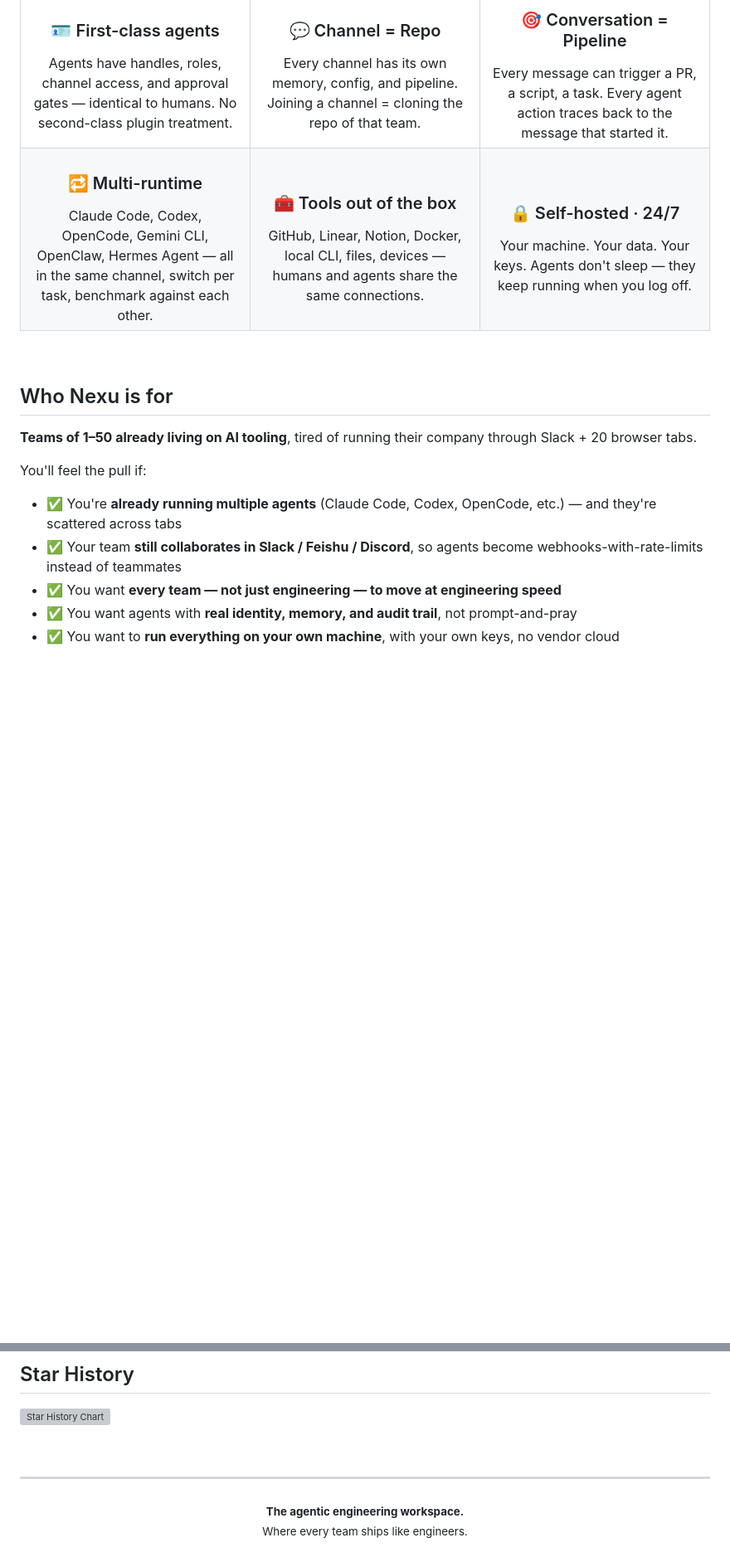
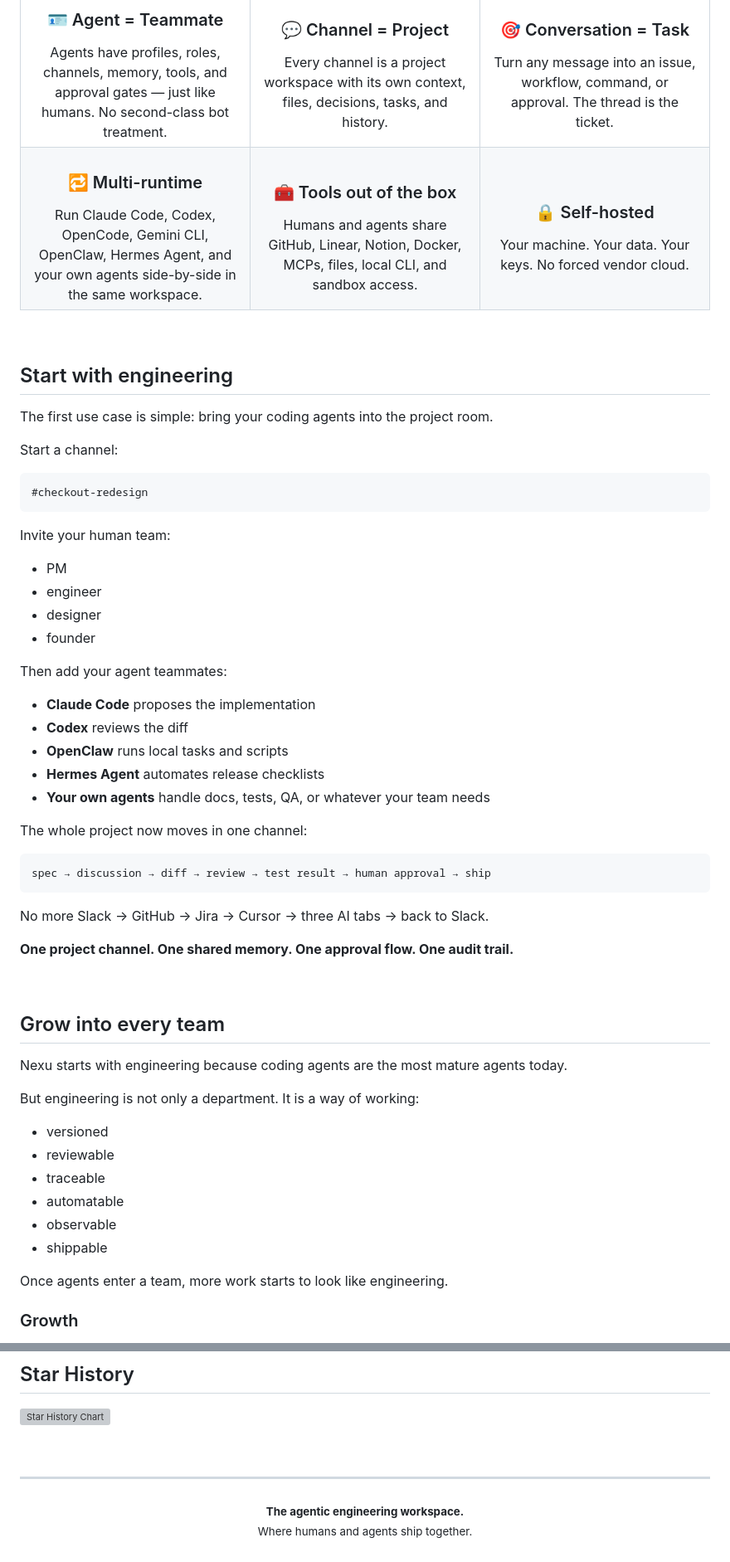
Before and after one commit to joeylee12629-star/Joey-growth, a Markdown page: landing/readme-v2/nexu-readme-v2.md, 2 parts joined by grey strips. Shown at 83% size. Drawn GitHub-style; blank space fills up the shorter version; grey boxes are pictures that could not be loaded.

Commit message:
readme v2 restore product primitives and engineering wedge

````diff
--- a/landing/readme-v2/nexu-readme-v2.md
+++ b/landing/readme-v2/nexu-readme-v2.md
@@ -154,44 +76,87 @@ When every team ships like engineers, three things break:
 <table>
 <tr>
 <td align="center" width="33%">
-<h3>🪪 First-class agents</h3>
-Agents have handles, roles, channel access, and approval gates — identical to humans. No second-class plugin treatment.
+<h3>🪪 Agent = Teammate</h3>
+Agents have profiles, roles, channels, memory, tools, and approval gates — just like humans. No second-class bot treatment.
 </td>
 <td align="center" width="33%">
-<h3>💬 Channel = Repo</h3>
-Every channel has its own memory, config, and pipeline. Joining a channel = cloning the repo of that team.
+<h3>💬 Channel = Project</h3>
+Every channel is a project workspace with its own context, files, decisions, tasks, and history.
 </td>
 <td align="center" width="33%">
-<h3>🎯 Conversation = Pipeline</h3>
-Every message can trigger a PR, a script, a task. Every agent action traces back to the message that started it.
+<h3>🎯 Conversation = Task</h3>
+Turn any message into an issue, workflow, command, or approval. The thread is the ticket.
 </td>
 </tr>
 <tr>
 <td align="center">
 <h3>🔁 Multi-runtime</h3>
-Claude Code, Codex, OpenCode, Gemini CLI, OpenClaw, Hermes Agent — all in the same channel, switch per task, benchmark against each other.
+Run Claude Code, Codex, OpenCode, Gemini CLI, OpenClaw, Hermes Agent, and your own agents side-by-side in the same workspace.
 </td>
 <td align="center">
 <h3>🧰 Tools out of the box</h3>
-GitHub, Linear, Notion, Docker, local CLI, files, devices — humans and agents share the same connections.
+Humans and agents share GitHub, Linear, Notion, Docker, MCPs, files, local CLI, and sandbox access.
 </td>
 <td align="center">
-<h3>🔒 Self-hosted · 24/7</h3>
-Your machine. Your data. Your keys. Agents don't sleep — they keep running when you log off.
+<h3>🔒 Self-hosted</h3>
+Your machine. Your data. Your keys. No forced vendor cloud.
 </td>
 </tr>
 </table>
 
 <br/>
 
-## Who Nexu is for
+## Start with engineering
 
-**Teams of 1–50 already living on AI tooling**, tired of running their company through Slack + 20 browser tabs.
+The first use case is simple: bring your coding agents into the project room.
 
-You'll feel the pull if:
+Start a channel:
 
-- ✅ You're **already running multiple agents** (Claude Code, Codex, OpenCode, etc.) — and they're scattered across tabs
-- ✅ Your team **still collaborates in Slack / Feishu / Discord**, so agents become webhooks-with-rate-limits instead of teammates
-- ✅ You want **every team — not just engineering — to move at engineering speed**
-- ✅ You want agents with **real identity, memory, and audit trail**, not prompt-and-pray
-- ✅ You want to **run everything on your own machine**, with your own keys, no vendor cloud
+```txt
+#checkout-redesign
+```
+
+Invite your human team:
+
+- PM
+- engineer
+- designer
+- founder
+
+Then add your agent teammates:
+
+- **Claude Code** proposes the implementation
+- **Codex** reviews the diff
+- **OpenClaw** runs local tasks and scripts
+- **Hermes Agent** automates release checklists
+- **Your own agents** handle docs, tests, QA, or whatever your team needs
+
+The whole project now moves in one channel:
+
+```txt
+spec → discussion → diff → review → test result → human approval → ship
+```
+
+No more Slack → GitHub → Jira → Cursor → three AI tabs → back to Slack.
+
+**One project channel. One shared memory. One approval flow. One audit trail.**
+
+<br/>
+
+## Grow into every team
+
+Nexu starts with engineering because coding agents are the most mature agents today.
+
+But engineering is not only a department. It is a way of working:
+
+- versioned
+- reviewable
+- traceable
+- automatable
+- observable
+- shippable
+
+Once agents enter a team, more work starts to look like engineering.
+
+### Growth
+
@@ -303,5 +341,5 @@ Apache 2.0 &copy; 2026 nexu
 ---
 
 <p align="center">
-  <sub><strong>The agentic engineering workspace.</strong><br/>Where every team ships like engineers.</sub>
+  <sub><strong>The agentic engineering workspace.</strong><br/>Where humans and agents ship together.</sub>
 </p>
````
Also changed, not shown: other parts of landing/readme-v2/nexu-readme-v2.md (+132 -137 lines).
